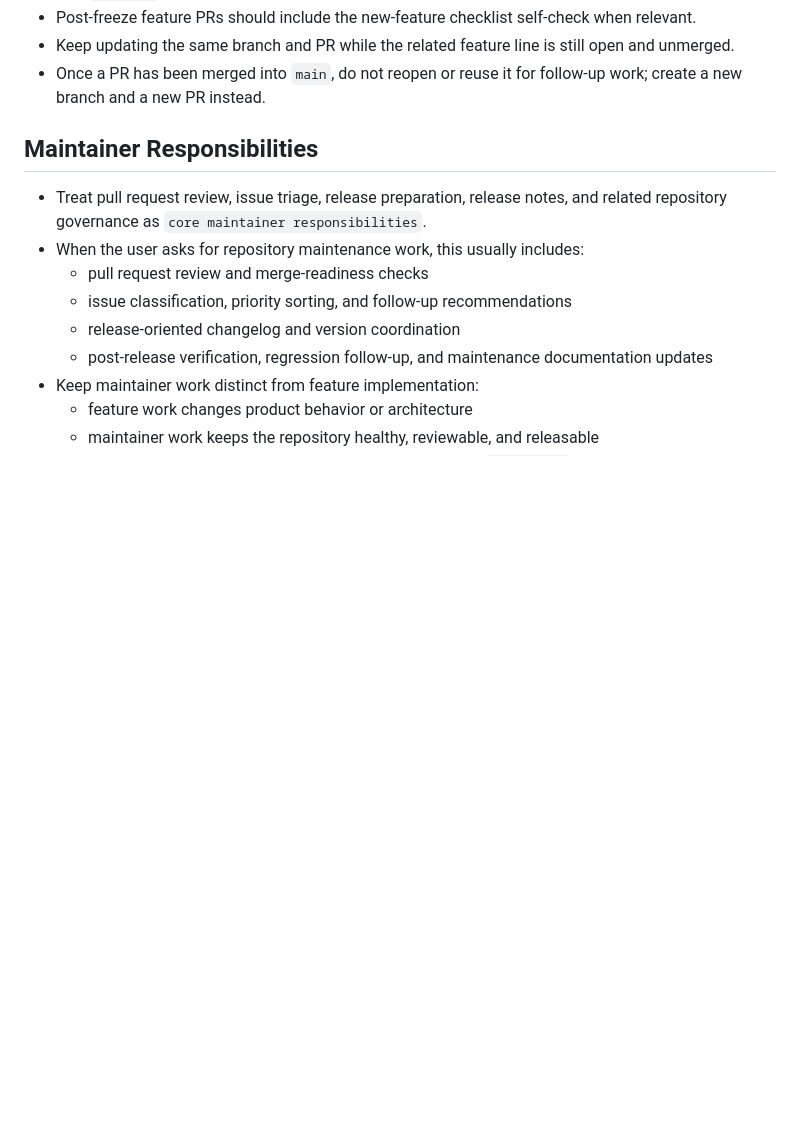
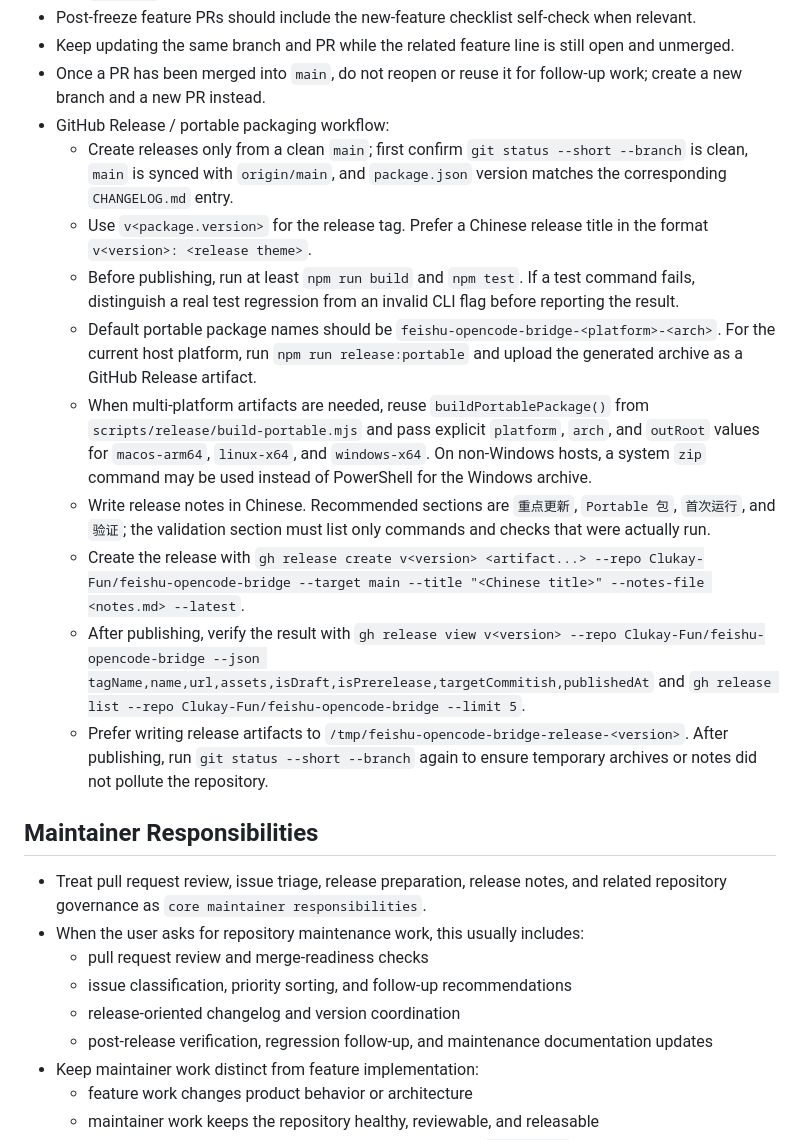
Before and after one commit to Clukay-Fun/feishu-opencode-bridge, a Markdown page: AGENTS.md, the part around the change. GitHub-like rendering; blank space fills up the shorter version.

Commit message:
[codex][docs] Document GitHub release workflow

```diff
--- a/AGENTS.md
+++ b/AGENTS.md
@@ -55,6 +55,16 @@
 - Post-freeze feature PRs should include the new-feature checklist self-check when relevant.
 - Keep updating the same branch and PR while the related feature line is still open and unmerged.
 - Once a PR has been merged into `main`, do not reopen or reuse it for follow-up work; create a new branch and a new PR instead.
+- GitHub Release / portable packaging workflow:
+  - Create releases only from a clean `main`; first confirm `git status --short --branch` is clean, `main` is synced with `origin/main`, and `package.json` version matches the corresponding `CHANGELOG.md` entry.
+  - Use `v<package.version>` for the release tag. Prefer a Chinese release title in the format `v<version>: <release theme>`.
+  - Before publishing, run at least `npm run build` and `npm test`. If a test command fails, distinguish a real test regression from an invalid CLI flag before reporting the result.
+  - Default portable package names should be `feishu-opencode-bridge-<platform>-<arch>`. For the current host platform, run `npm run release:portable` and upload the generated archive as a GitHub Release artifact.
+  - When multi-platform artifacts are needed, reuse `buildPortablePackage()` from `scripts/release/build-portable.mjs` and pass explicit `platform`, `arch`, and `outRoot` values for `macos-arm64`, `linux-x64`, and `windows-x64`. On non-Windows hosts, a system `zip` command may be used instead of PowerShell for the Windows archive.
+  - Write release notes in Chinese. Recommended sections are `重点更新`, `Portable 包`, `首次运行`, and `验证`; the validation section must list only commands and checks that were actually run.
+  - Create the release with `gh release create v<version> <artifact...> --repo Clukay-Fun/feishu-opencode-bridge --target main --title "<Chinese title>" --notes-file <notes.md> --latest`.
+  - After publishing, verify the result with `gh release view v<version> --repo Clukay-Fun/feishu-opencode-bridge --json tagName,name,url,assets,isDraft,isPrerelease,targetCommitish,publishedAt` and `gh release list --repo Clukay-Fun/feishu-opencode-bridge --limit 5`.
+  - Prefer writing release artifacts to `/tmp/feishu-opencode-bridge-release-<version>`. After publishing, run `git status --short --branch` again to ensure temporary archives or notes did not pollute the repository.
 
 ## Maintainer Responsibilities
 
```
